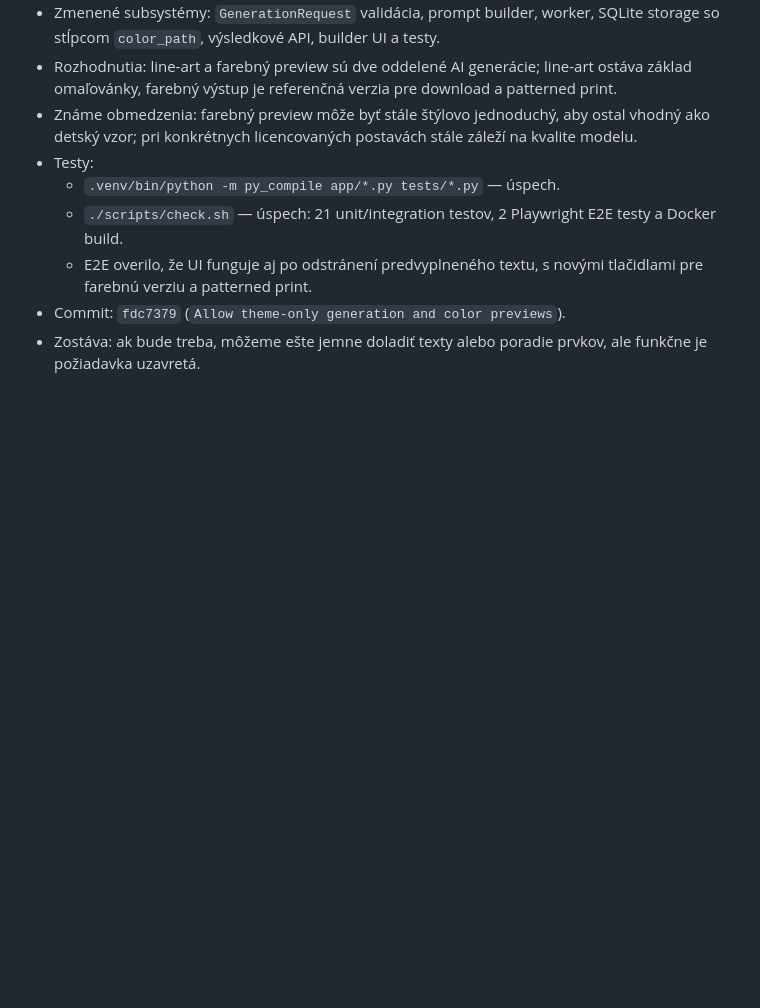
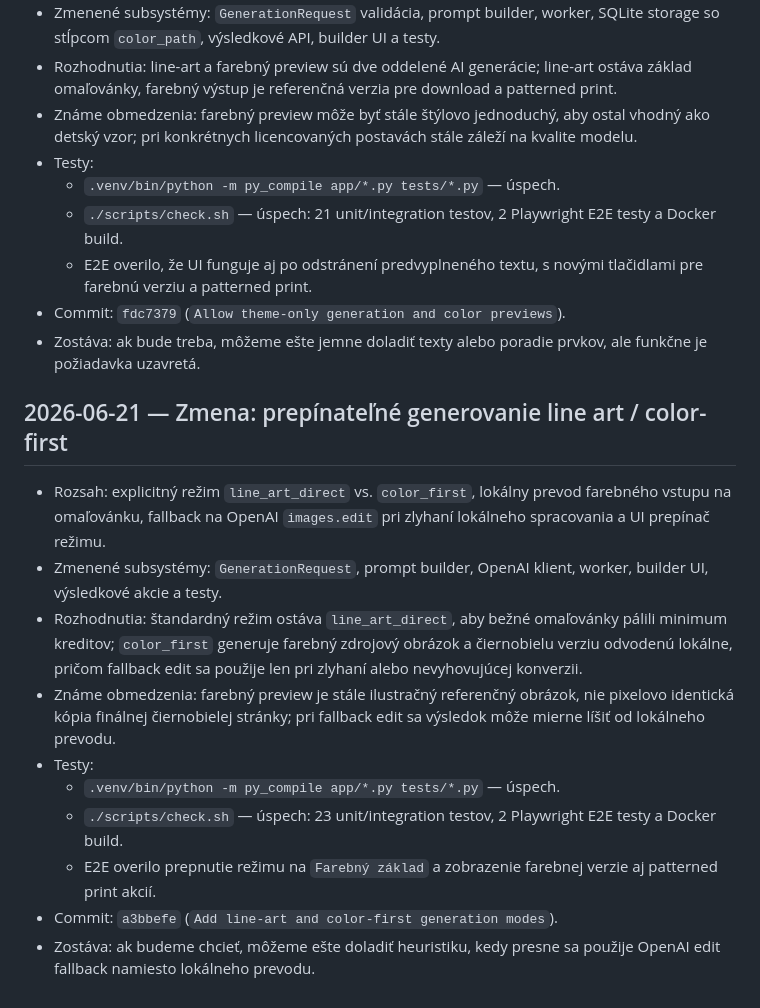
Before and after one commit to mattonik/omalovanky, a Markdown page: IMPLEMENTATION.md, the part around the change. Rendered like a GitHub page; blank space fills up the shorter version.

```diff
--- a/IMPLEMENTATION.md
+++ b/IMPLEMENTATION.md
@@ -127,3 +127,16 @@
   - E2E overilo, že UI funguje aj po odstránení predvyplneného textu, s novými tlačidlami pre farebnú verziu a patterned print.
 - Commit: `fdc7379` (`Allow theme-only generation and color previews`).
 - Zostáva: ak bude treba, môžeme ešte jemne doladiť texty alebo poradie prvkov, ale funkčne je požiadavka uzavretá.
+
+## 2026-06-21 — Zmena: prepínateľné generovanie line art / color-first
+
+- Rozsah: explicitný režim `line_art_direct` vs. `color_first`, lokálny prevod farebného vstupu na omaľovánku, fallback na OpenAI `images.edit` pri zlyhaní lokálneho spracovania a UI prepínač režimu.
+- Zmenené subsystémy: `GenerationRequest`, prompt builder, OpenAI klient, worker, builder UI, výsledkové akcie a testy.
+- Rozhodnutia: štandardný režim ostáva `line_art_direct`, aby bežné omaľovánky pálili minimum kreditov; `color_first` generuje farebný zdrojový obrázok a čiernobielu verziu odvodenú lokálne, pričom fallback edit sa použije len pri zlyhaní alebo nevyhovujúcej konverzii.
+- Známe obmedzenia: farebný preview je stále ilustračný referenčný obrázok, nie pixelovo identická kópia finálnej čiernobielej stránky; pri fallback edit sa výsledok môže mierne líšiť od lokálneho prevodu.
+- Testy:
+  - `.venv/bin/python -m py_compile app/*.py tests/*.py` — úspech.
+  - `./scripts/check.sh` — úspech: 23 unit/integration testov, 2 Playwright E2E testy a Docker build.
+  - E2E overilo prepnutie režimu na `Farebný základ` a zobrazenie farebnej verzie aj patterned print akcií.
+- Commit: `a3bbefe` (`Add line-art and color-first generation modes`).
+- Zostáva: ak budeme chcieť, môžeme ešte doladiť heuristiku, kedy presne sa použije OpenAI edit fallback namiesto lokálneho prevodu.
```
Also changed, not shown: README.md (+5 -1 lines).
